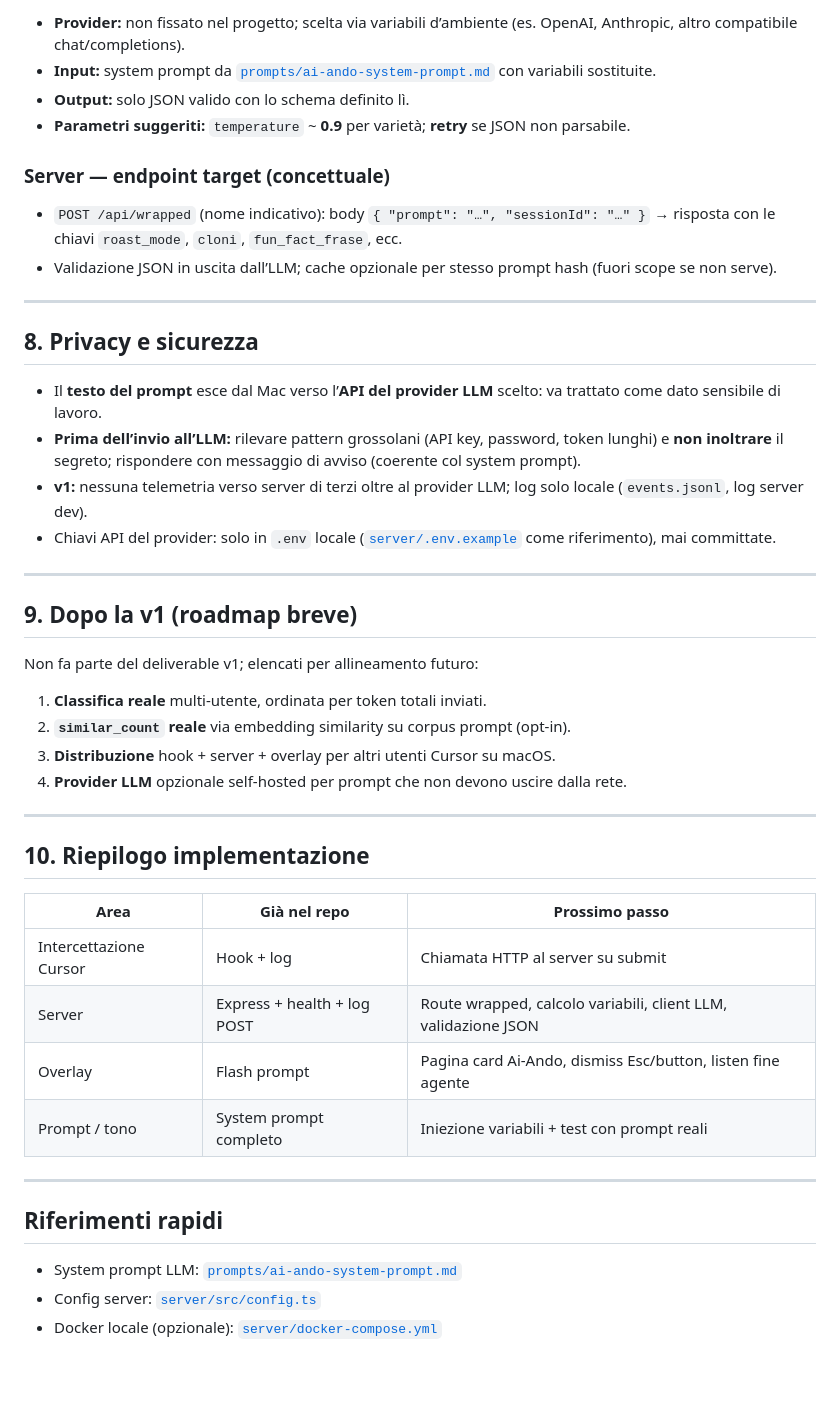
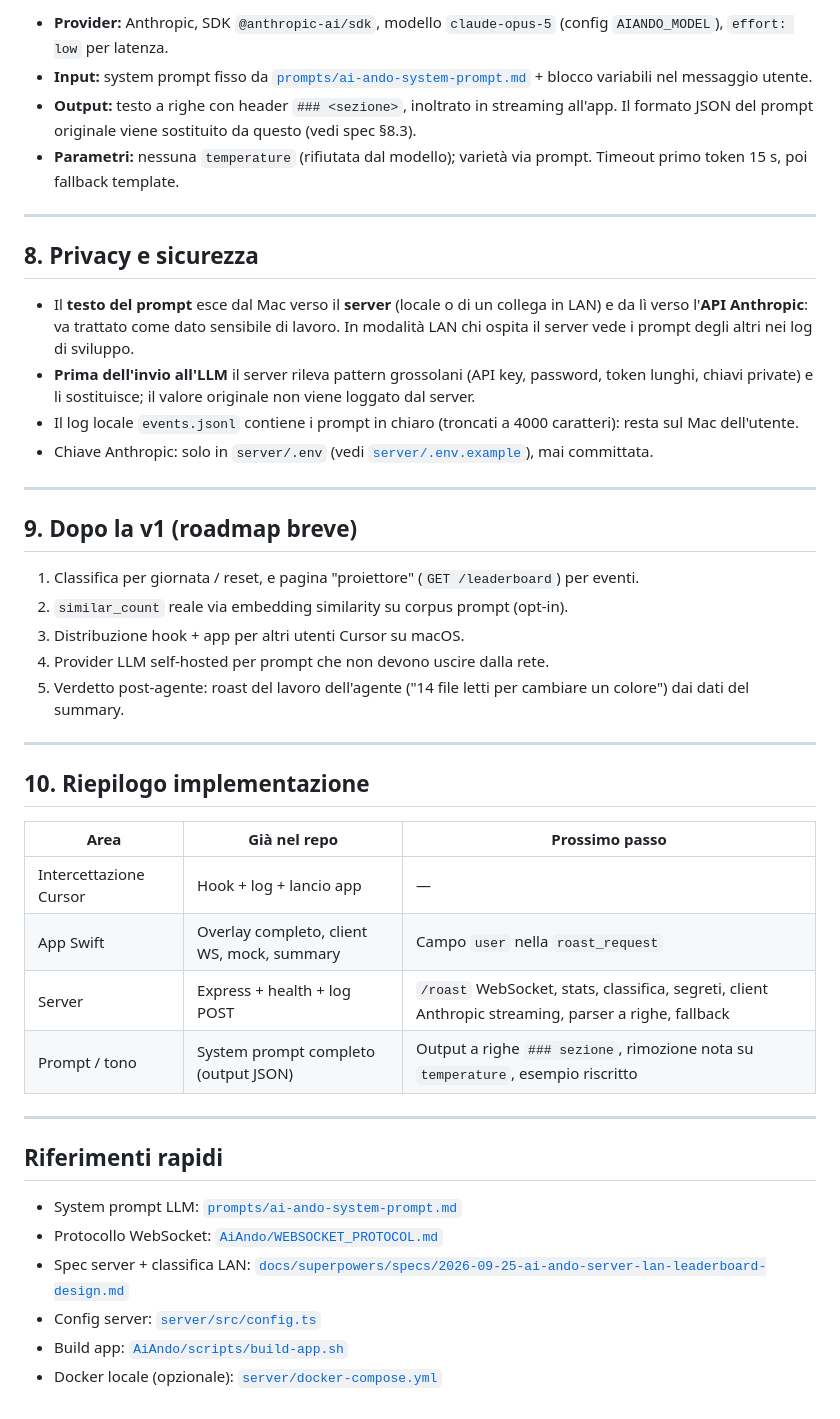
Before and after one commit to ChomasDev/CursroProject, a Markdown page: docs/ai-ando.md, the part around one of its changes. GitHub-like rendering; blank space fills up the shorter version.

```diff
--- a/docs/ai-ando.md
+++ b/docs/ai-ando.md
@@ -177,33 +182,27 @@ Il backend **inietta** le variabili `{{...}}` del system prompt **prima** della
 
-- **Provider:** non fissato nel progetto; scelta via variabili d’ambiente (es. OpenAI, Anthropic, altro compatibile chat/completions).
-- **Input:** system prompt da [`prompts/ai-ando-system-prompt.md`](../prompts/ai-ando-system-prompt.md) con variabili sostituite.
-- **Output:** solo JSON valido con lo schema definito lì.
-- **Parametri suggeriti:** `temperature` ~ **0.9** per varietà; **retry** se JSON non parsabile.
-
-### Server — endpoint target (concettuale)
-
-- `POST /api/wrapped` (nome indicativo): body `{ "prompt": "…", "sessionId": "…" }` → risposta con le chiavi `roast_mode`, `cloni`, `fun_fact_frase`, ecc.
-- Validazione JSON in uscita dall’LLM; cache opzionale per stesso prompt hash (fuori scope se non serve).
+- **Provider:** Anthropic, SDK `@anthropic-ai/sdk`, modello `claude-opus-5` (config `AIANDO_MODEL`), `effort: low` per latenza.
+- **Input:** system prompt fisso da [`prompts/ai-ando-system-prompt.md`](../prompts/ai-ando-system-prompt.md) + blocco variabili nel messaggio utente.
+- **Output:** testo a righe con header `### <sezione>`, inoltrato in streaming all'app. Il formato JSON del prompt originale viene sostituito da questo (vedi spec §8.3).
+- **Parametri:** nessuna `temperature` (rifiutata dal modello); varietà via prompt. Timeout primo token 15 s, poi fallback template.
 
 ---
 
 ## 8. Privacy e sicurezza
 
-- Il **testo del prompt** esce dal Mac verso l’**API del provider LLM** scelto: va trattato come dato sensibile di lavoro.
-- **Prima dell’invio all’LLM:** rilevare pattern grossolani (API key, password, token lunghi) e **non inoltrare** il segreto; rispondere con messaggio di avviso (coerente col system prompt).
-- **v1:** nessuna telemetria verso server di terzi oltre al provider LLM; log solo locale (`events.jsonl`, log server dev).
-- Chiavi API del provider: solo in `.env` locale ([`server/.env.example`](../server/.env.example) come riferimento), mai committate.
+- Il **testo del prompt** esce dal Mac verso il **server** (locale o di un collega in LAN) e da lì verso l'**API Anthropic**: va trattato come dato sensibile di lavoro. In modalità LAN chi ospita il server vede i prompt degli altri nei log di sviluppo.
+- **Prima dell'invio all'LLM** il server rileva pattern grossolani (API key, password, token lunghi, chiavi private) e li sostituisce; il valore originale non viene loggato dal server.
+- Il log locale `events.jsonl` contiene i prompt in chiaro (troncati a 4000 caratteri): resta sul Mac dell'utente.
+- Chiave Anthropic: solo in `server/.env` (vedi [`server/.env.example`](../server/.env.example)), mai committata.
 
 ---
 
 ## 9. Dopo la v1 (roadmap breve)
 
-Non fa parte del deliverable v1; elencati per allineamento futuro:
-
-1. **Classifica reale** multi-utente, ordinata per token totali inviati.
-2. **`similar_count` reale** via embedding similarity su corpus prompt (opt-in).
-3. **Distribuzione** hook + server + overlay per altri utenti Cursor su macOS.
-4. **Provider LLM** opzionale self-hosted per prompt che non devono uscire dalla rete.
+1. Classifica per giornata / reset, e pagina "proiettore" (`GET /leaderboard`) per eventi.
+2. `similar_count` reale via embedding similarity su corpus prompt (opt-in).
+3. Distribuzione hook + app per altri utenti Cursor su macOS.
+4. Provider LLM self-hosted per prompt che non devono uscire dalla rete.
+5. Verdetto post-agente: roast del lavoro dell'agente ("14 file letti per cambiare un colore") dai dati del summary.
 
 ---
 
@@ -211,15 +210,18 @@ Non fa parte del deliverable v1; elencati per allineamento futuro:
 
 | Area | Già nel repo | Prossimo passo |
 |------|----------------|----------------|
-| Intercettazione Cursor | Hook + log | Chiamata HTTP al server su submit |
-| Server | Express + health + log POST | Route wrapped, calcolo variabili, client LLM, validazione JSON |
-| Overlay | Flash prompt | Pagina card Ai-Ando, dismiss Esc/button, listen fine agente |
-| Prompt / tono | System prompt completo | Iniezione variabili + test con prompt reali |
+| Intercettazione Cursor | Hook + log + lancio app | — |
+| App Swift | Overlay completo, client WS, mock, summary | Campo `user` nella `roast_request` |
+| Server | Express + health + log POST | `/roast` WebSocket, stats, classifica, segreti, client Anthropic streaming, parser a righe, fallback |
+| Prompt / tono | System prompt completo (output JSON) | Output a righe `### sezione`, rimozione nota su `temperature`, esempio riscritto |
 
 ---
 
 ## Riferimenti rapidi
 
 - System prompt LLM: [`prompts/ai-ando-system-prompt.md`](../prompts/ai-ando-system-prompt.md)
+- Protocollo WebSocket: [`AiAndo/WEBSOCKET_PROTOCOL.md`](../AiAndo/WEBSOCKET_PROTOCOL.md)
+- Spec server + classifica LAN: [`docs/superpowers/specs/2026-09-25-ai-ando-server-lan-leaderboard-design.md`](superpowers/specs/2026-09-25-ai-ando-server-lan-leaderboard-design.md)
 - Config server: [`server/src/config.ts`](../server/src/config.ts)
+- Build app: [`AiAndo/scripts/build-app.sh`](../AiAndo/scripts/build-app.sh)
 - Docker locale (opzionale): [`server/docker-compose.yml`](../server/docker-compose.yml)
```
Also changed, not shown: other parts of docs/ai-ando.md (+84 -79 lines), 1 other file.
